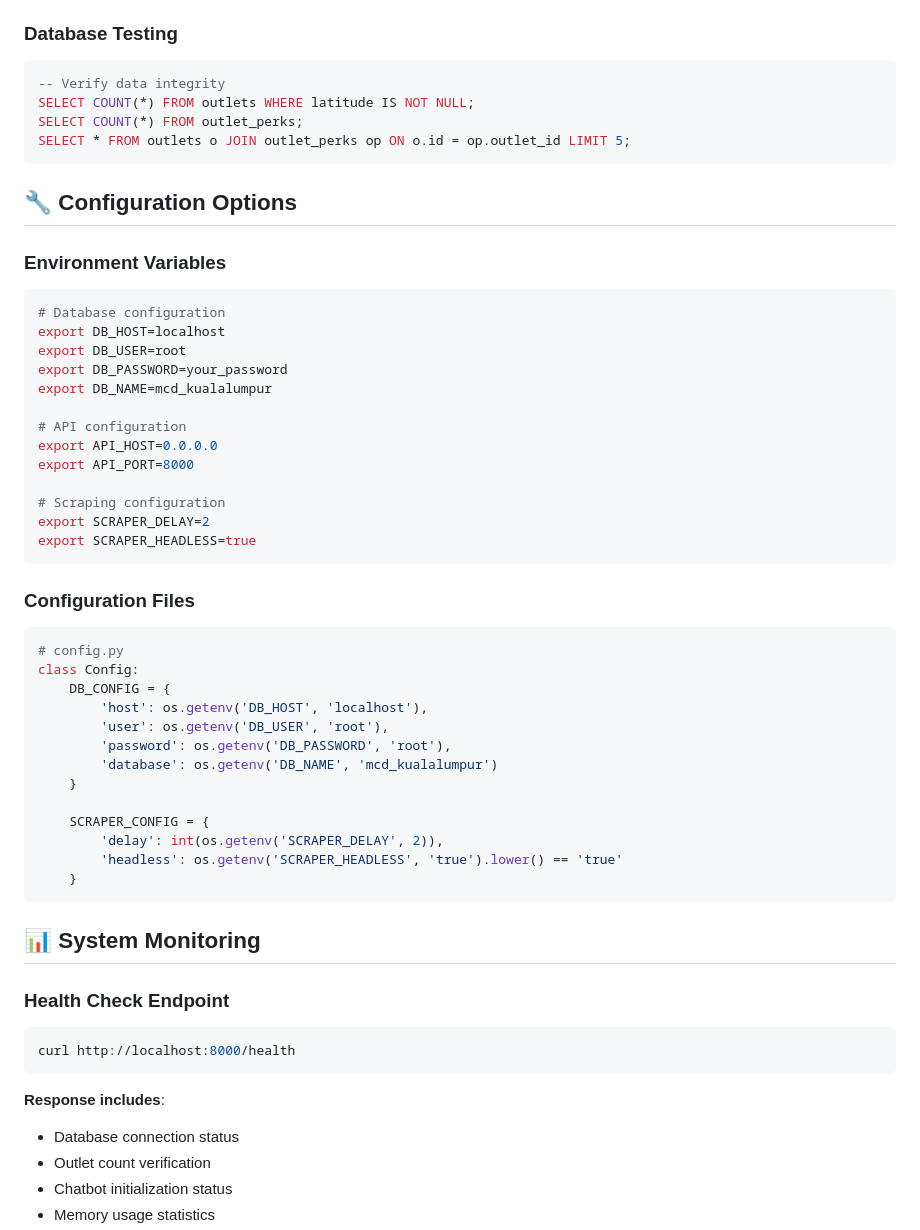
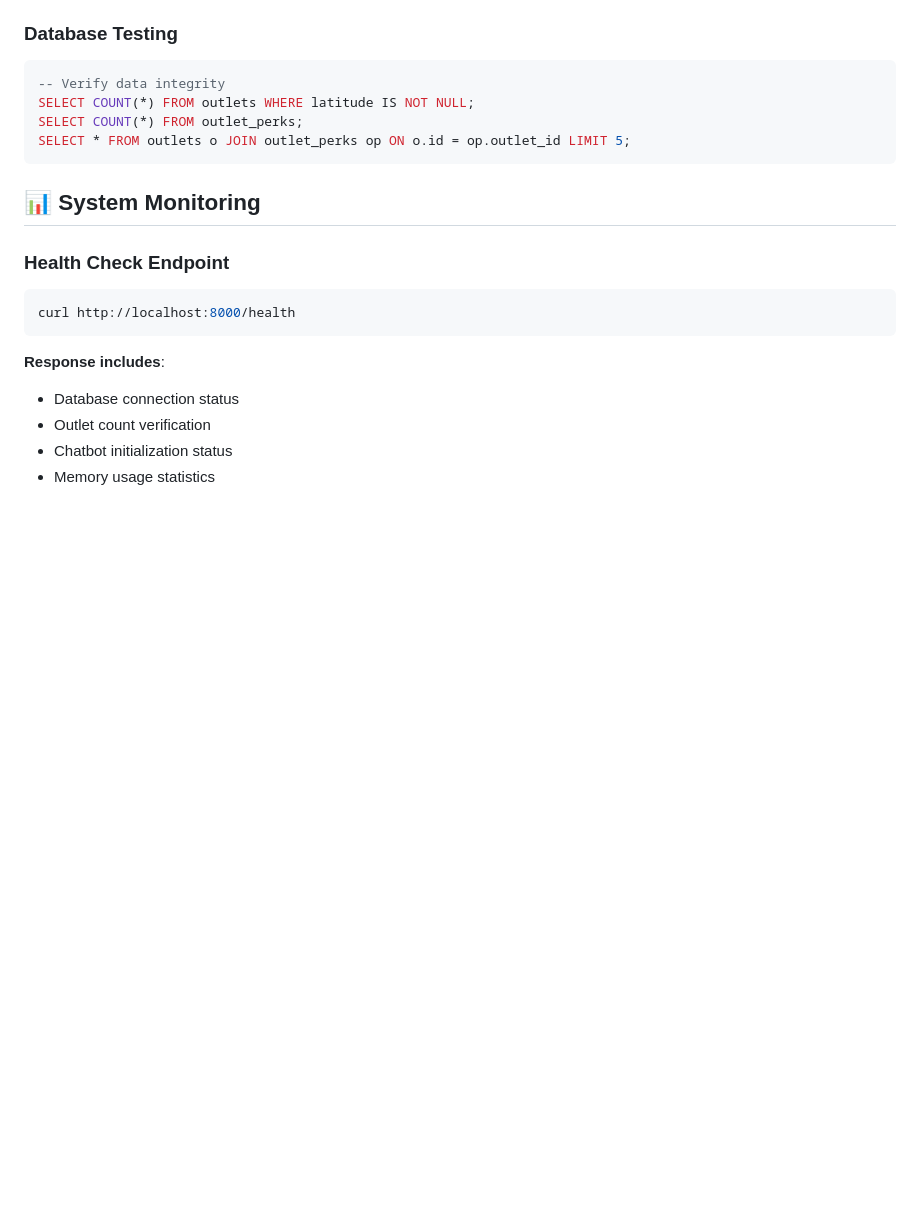
Before and after one commit to xNetwiz/mindhive-assessment, a Markdown page: README.md, the part around the change. Rendered like a GitHub page; blank space fills up the shorter version.

````diff
--- a/README.md
+++ b/README.md
@@ -412,42 +412,6 @@ SELECT COUNT(*) FROM outlet_perks;
 SELECT * FROM outlets o JOIN outlet_perks op ON o.id = op.outlet_id LIMIT 5;
 ```
 
-## 🔧 Configuration Options
-
-### Environment Variables
-```bash
-# Database configuration
-export DB_HOST=localhost
-export DB_USER=root
-export DB_PASSWORD=your_password
-export DB_NAME=mcd_kualalumpur
-
-# API configuration
-export API_HOST=0.0.0.0
-export API_PORT=8000
-
-# Scraping configuration
-export SCRAPER_DELAY=2
-export SCRAPER_HEADLESS=true
-```
-
-### Configuration Files
-```python
-# config.py
-class Config:
-    DB_CONFIG = {
-        'host': os.getenv('DB_HOST', 'localhost'),
-        'user': os.getenv('DB_USER', 'root'),
-        'password': os.getenv('DB_PASSWORD', 'root'),
-        'database': os.getenv('DB_NAME', 'mcd_kualalumpur')
-    }
-
-    SCRAPER_CONFIG = {
-        'delay': int(os.getenv('SCRAPER_DELAY', 2)),
-        'headless': os.getenv('SCRAPER_HEADLESS', 'true').lower() == 'true'
-    }
-```
-
 ## 📊 System Monitoring
 
 ### Health Check Endpoint
````
